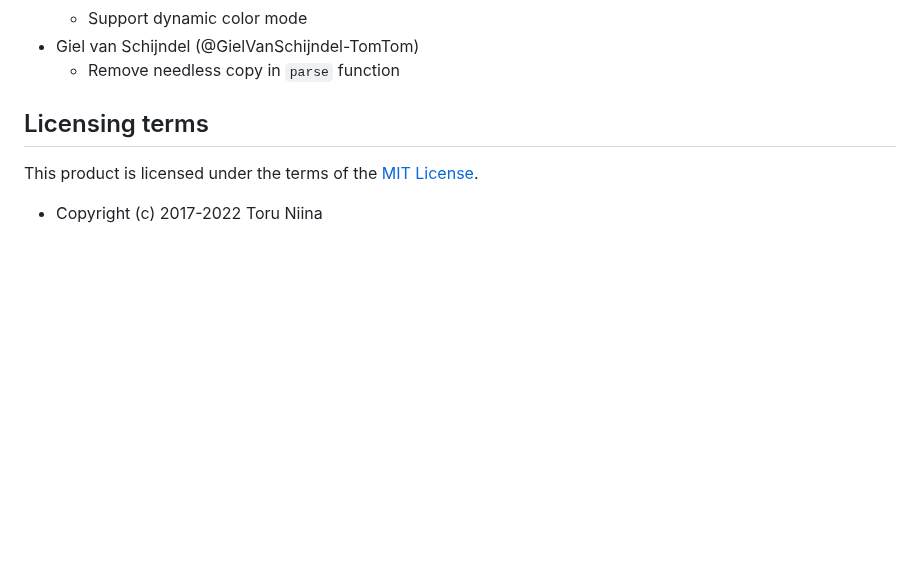
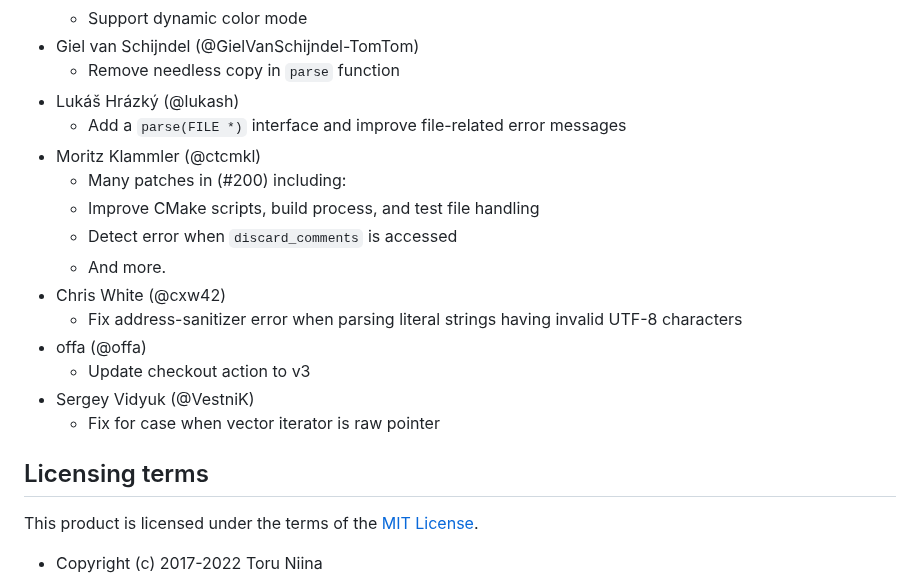
Before and after one commit to ToruNiina/toml11, a Markdown page: README.md, the part around the change. Drawn GitHub-style; blank space fills up the shorter version.

Commit message:
doc: update contributor list

```diff
--- a/README.md
+++ b/README.md
@@ -2009,6 +2009,19 @@ I appreciate the help of the contributors who introduced the great feature to th
   - Support dynamic color mode
 - Giel van Schijndel (@GielVanSchijndel-TomTom)
   - Remove needless copy in `parse` function
+- Lukáš Hrázký (@lukash)
+  - Add a `parse(FILE *)` interface and improve file-related error messages
+- Moritz Klammler (@ctcmkl)
+  - Many patches in (#200) including:
+  - Improve CMake scripts, build process, and test file handling
+  - Detect error when `discard_comments` is accessed
+  - And more.
+- Chris White (@cxw42)
+  - Fix address-sanitizer error when parsing literal strings having invalid UTF-8 characters
+- offa (@offa)
+  - Update checkout action to v3
+- Sergey Vidyuk (@VestniK)
+  - Fix for case when vector iterator is raw pointer
 
 ## Licensing terms
 
```
